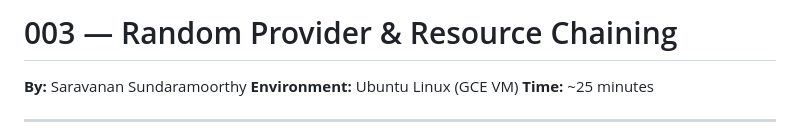
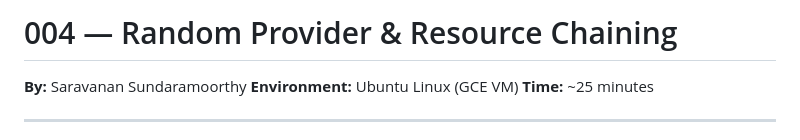
Before and after one commit to ssaravanan384900712/terraform-4days-training, a Markdown page: handson/004_Random_Provider_And_Resource_Chaining.md, the part around the change. GitHub-like rendering.

```diff
--- a/handson/003_Random_Provider_And_Resource_Chaining.md
+++ b/handson/004_Random_Provider_And_Resource_Chaining.md
@@ -1,4 +1,4 @@
-# 003 — Random Provider & Resource Chaining
+# 004 — Random Provider & Resource Chaining
 
 **By:** Saravanan Sundaramoorthy
 **Environment:** Ubuntu Linux (GCE VM)
```
Also changed, not shown: handson/002a_Your_First_Variable.md (+2 -76 lines), handson/003_Tfvars_Env_Vars_And_Precedence.md (added, +556 -0 lines).
